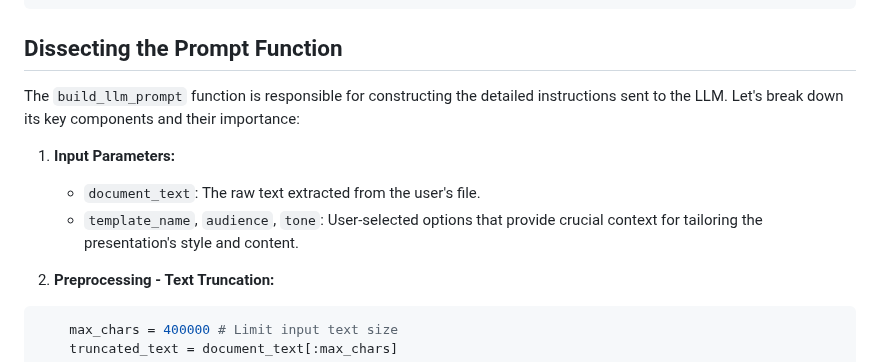
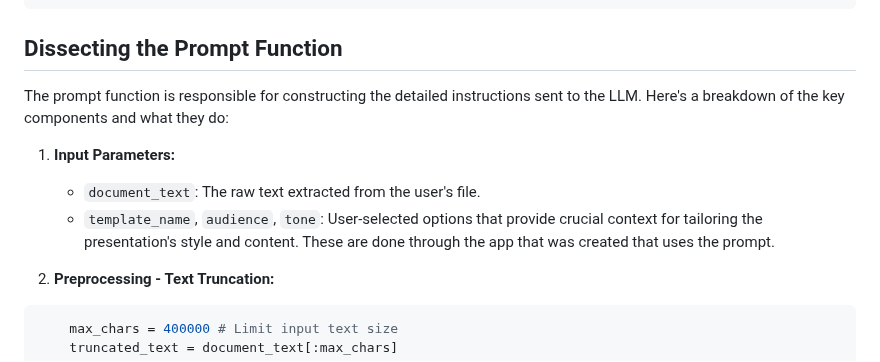
Before and after one commit to pohagan72/Prompt_Library, a Markdown page: PowerPoint from document.md, the part around the change. Rendered like a GitHub page.

```diff
--- a/PowerPoint from document.md
+++ b/PowerPoint from document.md
@@ -76,11 +76,11 @@ Generate the **complete** presentation outline now, following ALL instructions m
 
 ## Dissecting the Prompt Function
 
-The `build_llm_prompt` function is responsible for constructing the detailed instructions sent to the LLM. Let's break down its key components and their importance:
+The prompt function is responsible for constructing the detailed instructions sent to the LLM. Here's a breakdown of the key components and what they do:
 
 1.  **Input Parameters:**
     *   `document_text`: The raw text extracted from the user's file.
-    *   `template_name`, `audience`, `tone`: User-selected options that provide crucial context for tailoring the presentation's style and content.
+    *   `template_name`, `audience`, `tone`: User-selected options that provide crucial context for tailoring the presentation's style and content. These are done through the app that was created that uses the prompt.
 
 2.  **Preprocessing - Text Truncation:**
 
```
